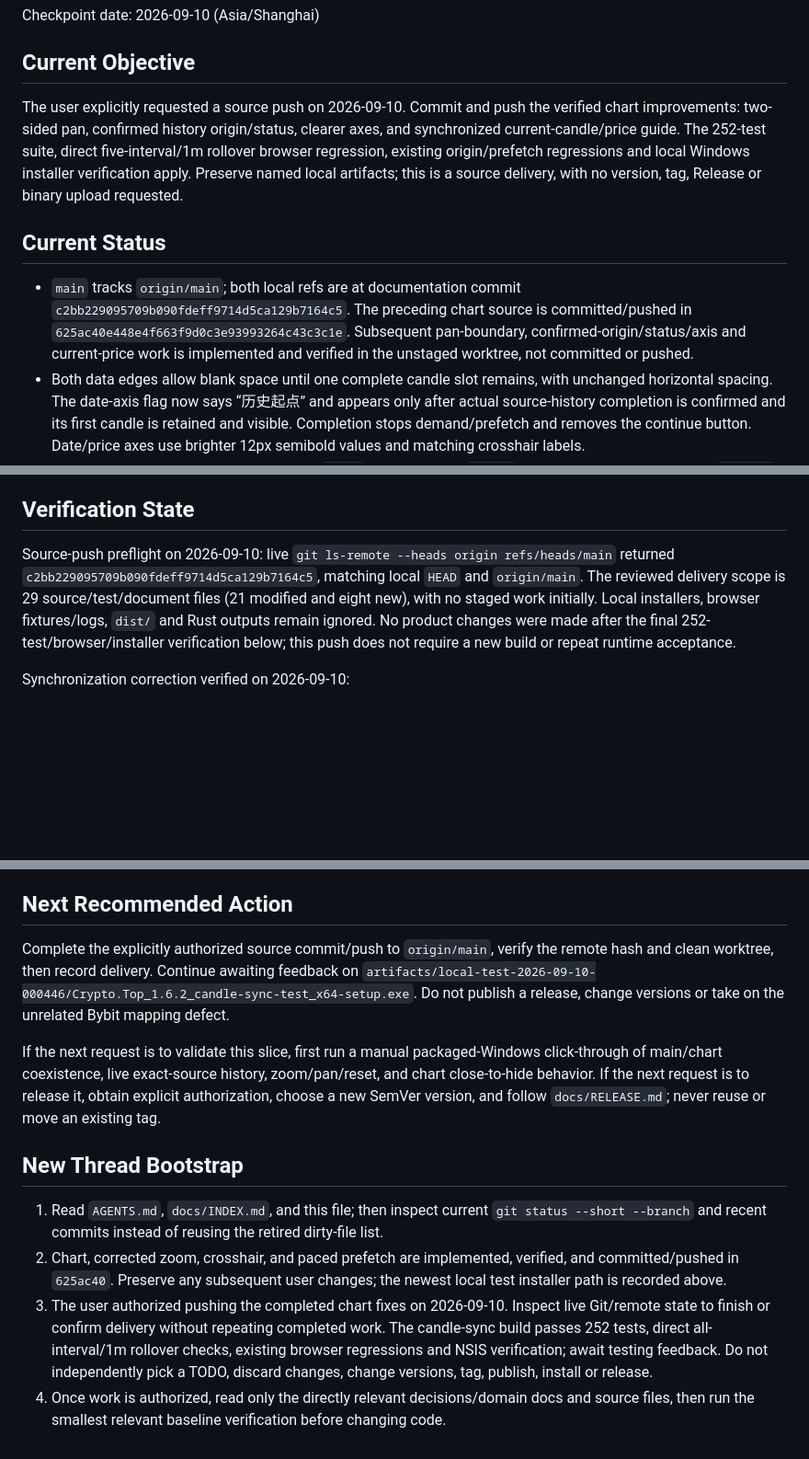
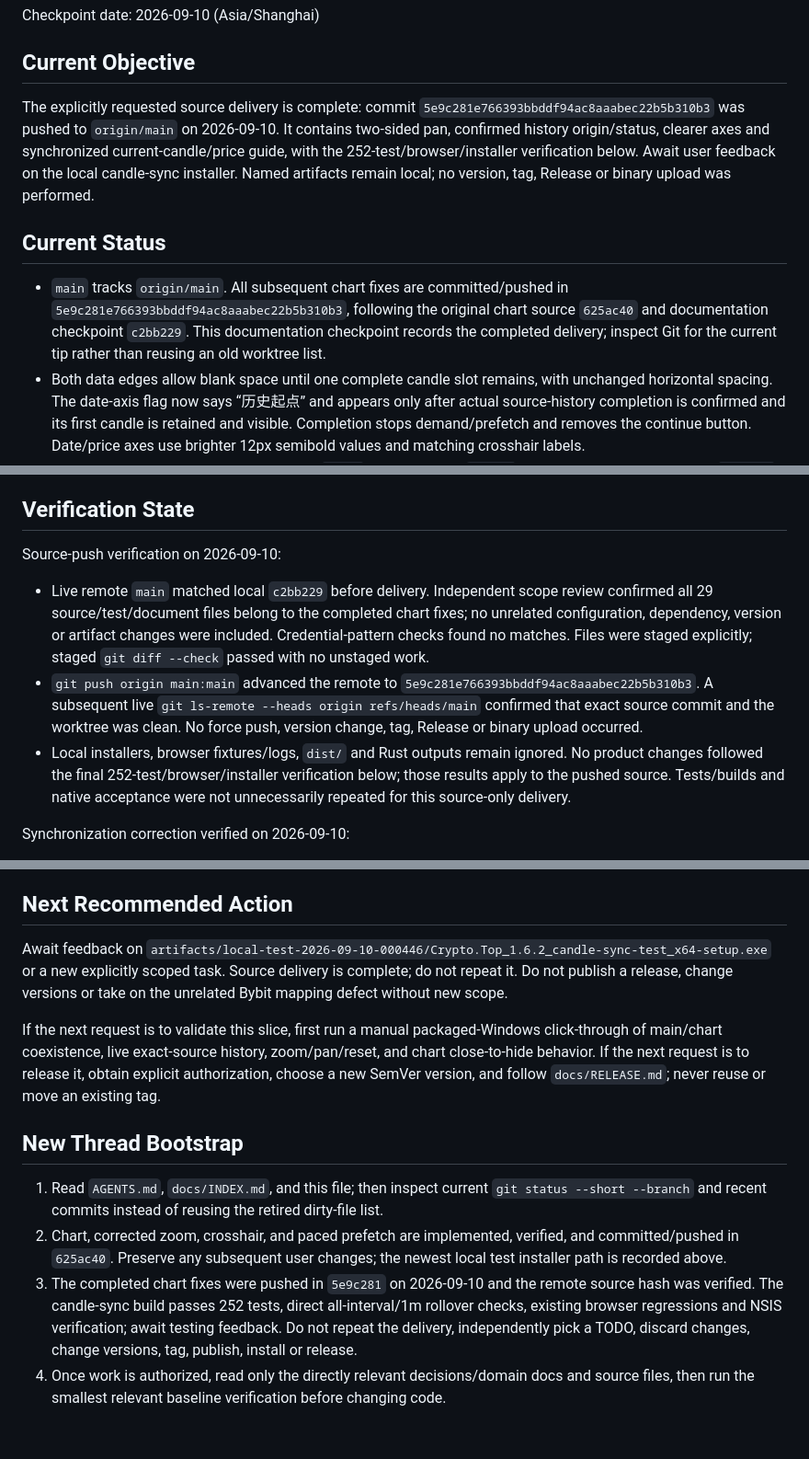
Before and after one commit to ArchLinuxStudio/btc-price-monitor, a Markdown page: docs/CURRENT_STATE.md, 3 parts joined by grey strips. Shown at 92% size. Drawn GitHub-style; blank space fills up the shorter version.

Commit message:
docs: record verified chart fixes source delivery

```diff
--- a/docs/CURRENT_STATE.md
+++ b/docs/CURRENT_STATE.md
@@ -4,11 +4,11 @@ Checkpoint date: 2026-09-10 (Asia/Shanghai)
 
 ## Current Objective
 
-The user explicitly requested a source push on 2026-09-10. Commit and push the verified chart improvements: two-sided pan, confirmed history origin/status, clearer axes, and synchronized current-candle/price guide. The 252-test suite, direct five-interval/1m rollover browser regression, existing origin/prefetch regressions and local Windows installer verification apply. Preserve named local artifacts; this is a source delivery, with no version, tag, Release or binary upload requested.
+The explicitly requested source delivery is complete: commit `5e9c281e766393bbddf94ac8aaabec22b5b310b3` was pushed to `origin/main` on 2026-09-10. It contains two-sided pan, confirmed history origin/status, clearer axes and synchronized current-candle/price guide, with the 252-test/browser/installer verification below. Await user feedback on the local candle-sync installer. Named artifacts remain local; no version, tag, Release or binary upload was performed.
 
 ## Current Status
 
-- `main` tracks `origin/main`; both local refs are at documentation commit `c2bb229095709b090fdeff9714d5ca129b7164c5`. The preceding chart source is committed/pushed in `625ac40e448e4f663f9d0c3e93993264c43c3c1e`. Subsequent pan-boundary, confirmed-origin/status/axis and current-price work is implemented and verified in the unstaged worktree, not committed or pushed.
+- `main` tracks `origin/main`. All subsequent chart fixes are committed/pushed in `5e9c281e766393bbddf94ac8aaabec22b5b310b3`, following the original chart source `625ac40` and documentation checkpoint `c2bb229`. This documentation checkpoint records the completed delivery; inspect Git for the current tip rather than reusing an old worktree list.
 - Both data edges allow blank space until one complete candle slot remains, with unchanged horizontal spacing. The date-axis flag now says “历史起点” and appears only after actual source-history completion is confirmed and its first candle is retained and visible. Completion stops demand/prefetch and removes the continue button. Date/price axes use brighter 12px semibold values and matching crosshair labels.
 - All source/package version fields remain `1.6.2`. Published tag `v1.6.2` points to older release source `894dffb` and therefore does **not** contain the chart work. Failed tags `v1.6.0`/`v1.6.1` and published `v1.6.2` are immutable.
 - The local unsigned installer at `src-tauri/target/release/bundle/nsis/Crypto Top_1.6.2_x64-setup.exe` was rebuilt on 2026-09-10 at 00:04 (Asia/Shanghai) with the candle/price-guide synchronization correction and all preceding chart improvements. Its identical test copy is `artifacts/local-test-2026-09-10-000446/Crypto.Top_1.6.2_candle-sync-test_x64-setup.exe`. Earlier named current-price, origin, pan, crosshair/prefetch and zoom copies remain preserved; their paths are recorded below. These are local dirty-tree builds, not the published `v1.6.2` Windows asset. The new installer was not executed. Earlier debug/native runtime evidence predates this correction.
@@ -106,7 +106,11 @@ The crosshair is a separate, animation-frame-coalesced transparent canvas plus n
 
 ## Verification State
 
-Source-push preflight on 2026-09-10: live `git ls-remote --heads origin refs/heads/main` returned `c2bb229095709b090fdeff9714d5ca129b7164c5`, matching local `HEAD` and `origin/main`. The reviewed delivery scope is 29 source/test/document files (21 modified and eight new), with no staged work initially. Local installers, browser fixtures/logs, `dist/` and Rust outputs remain ignored. No product changes were made after the final 252-test/browser/installer verification below; this push does not require a new build or repeat runtime acceptance.
+Source-push verification on 2026-09-10:
+
+- Live remote `main` matched local `c2bb229` before delivery. Independent scope review confirmed all 29 source/test/document files belong to the completed chart fixes; no unrelated configuration, dependency, version or artifact changes were included. Credential-pattern checks found no matches. Files were staged explicitly; staged `git diff --check` passed with no unstaged work.
+- `git push origin main:main` advanced the remote to `5e9c281e766393bbddf94ac8aaabec22b5b310b3`. A subsequent live `git ls-remote --heads origin refs/heads/main` confirmed that exact source commit and the worktree was clean. No force push, version change, tag, Release or binary upload occurred.
+- Local installers, browser fixtures/logs, `dist/` and Rust outputs remain ignored. No product changes followed the final 252-test/browser/installer verification below; those results apply to the pushed source. Tests/builds and native acceptance were not unnecessarily repeated for this source-only delivery.
 
 Synchronization correction verified on 2026-09-10:
 
@@ -213,7 +217,7 @@ Not verified for this unreleased slice: installer execution; a packaged-Windows
 
 ## Next Recommended Action
 
-Complete the explicitly authorized source commit/push to `origin/main`, verify the remote hash and clean worktree, then record delivery. Continue awaiting feedback on `artifacts/local-test-2026-09-10-000446/Crypto.Top_1.6.2_candle-sync-test_x64-setup.exe`. Do not publish a release, change versions or take on the unrelated Bybit mapping defect.
+Await feedback on `artifacts/local-test-2026-09-10-000446/Crypto.Top_1.6.2_candle-sync-test_x64-setup.exe` or a new explicitly scoped task. Source delivery is complete; do not repeat it. Do not publish a release, change versions or take on the unrelated Bybit mapping defect without new scope.
 
 If the next request is to validate this slice, first run a manual packaged-Windows click-through of main/chart coexistence, live exact-source history, zoom/pan/reset, and chart close-to-hide behavior. If the next request is to release it, obtain explicit authorization, choose a new SemVer version, and follow `docs/RELEASE.md`; never reuse or move an existing tag.
 
@@ -221,5 +225,5 @@ If the next request is to validate this slice, first run a manual packaged-Windo
 
 1. Read `AGENTS.md`, `docs/INDEX.md`, and this file; then inspect current `git status --short --branch` and recent commits instead of reusing the retired dirty-file list.
 2. Chart, corrected zoom, crosshair, and paced prefetch are implemented, verified, and committed/pushed in `625ac40`. Preserve any subsequent user changes; the newest local test installer path is recorded above.
-3. The user authorized pushing the completed chart fixes on 2026-09-10. Inspect live Git/remote state to finish or confirm delivery without repeating completed work. The candle-sync build passes 252 tests, direct all-interval/1m rollover checks, existing browser regressions and NSIS verification; await testing feedback. Do not independently pick a TODO, discard changes, change versions, tag, publish, install or release.
+3. The completed chart fixes were pushed in `5e9c281` on 2026-09-10 and the remote source hash was verified. The candle-sync build passes 252 tests, direct all-interval/1m rollover checks, existing browser regressions and NSIS verification; await testing feedback. Do not repeat the delivery, independently pick a TODO, discard changes, change versions, tag, publish, install or release.
 4. Once work is authorized, read only the directly relevant decisions/domain docs and source files, then run the smallest relevant baseline verification before changing code.
```
Also changed, not shown: other parts of docs/CURRENT_STATE.md (+2 -2 lines), docs/DECISIONS.md (+1 -1 lines).
